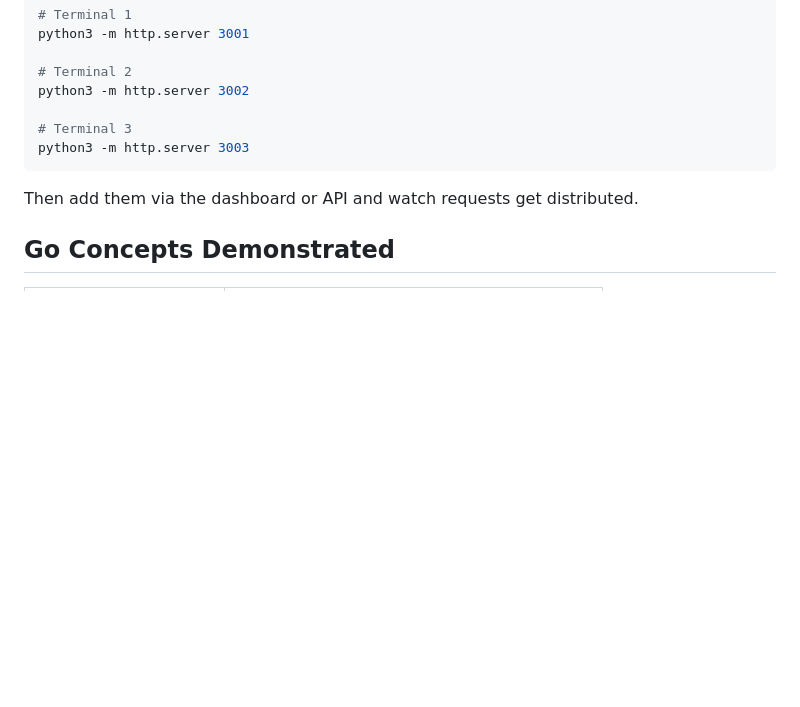
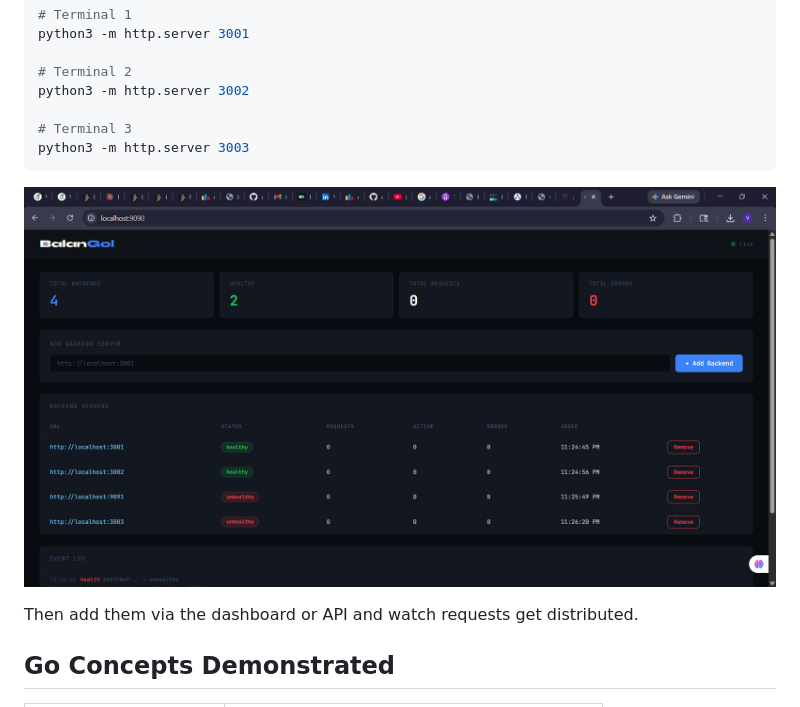
Before and after one commit to codesage01/Balangol, a Markdown page: README.md, the part around the change. GitHub-like rendering; pictures changed too: assets/dashboard.png (added); blank space fills up the shorter version.

````diff
--- a/README.md
+++ b/README.md
@@ -94,6 +94,7 @@ python3 -m http.server 3002
 # Terminal 3
 python3 -m http.server 3003
 ```
+![BalanGol Dashboard](./assets/dashboard.png)
 
 Then add them via the dashboard or API and watch requests get distributed.
 
````
